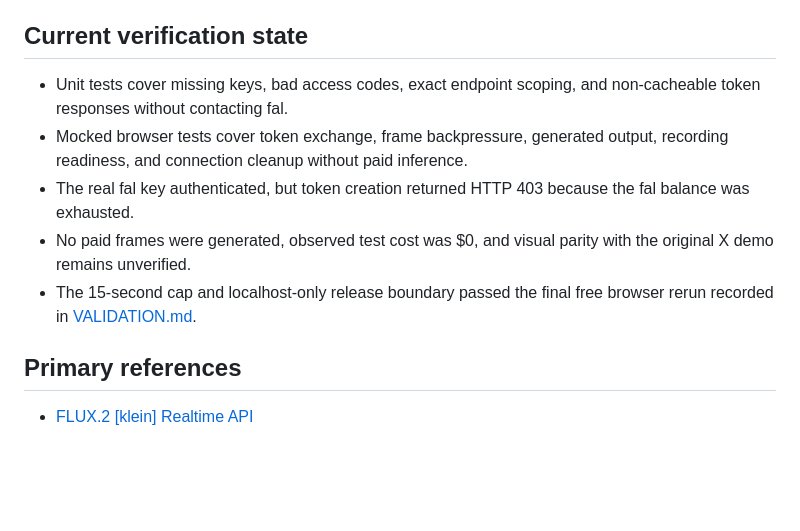
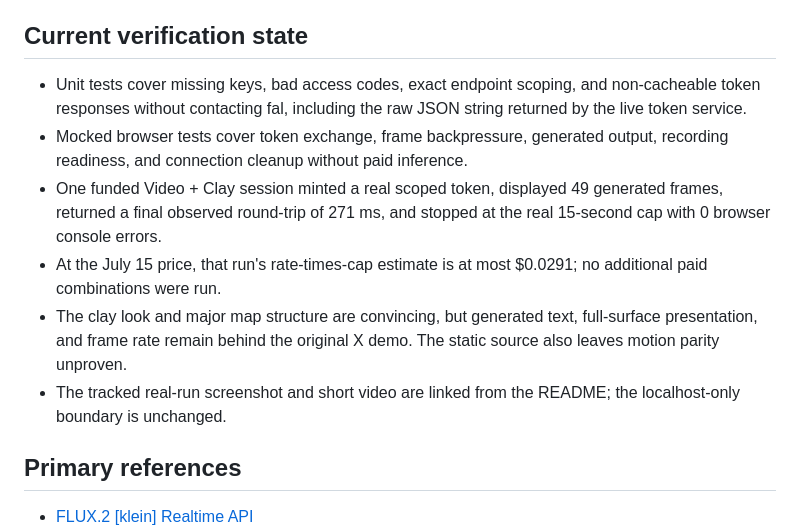
Before and after one commit to evnsnclr/clay-screen, a Markdown page: RESEARCH_AND_BUILD_PLAN.md, the part around the change. Drawn GitHub-style; blank space fills up the shorter version.

```diff
--- a/RESEARCH_AND_BUILD_PLAN.md
+++ b/RESEARCH_AND_BUILD_PLAN.md
@@ -66,15 +66,20 @@ remain on the Mac and no fal key is used.
 ## Current verification state
 
 - Unit tests cover missing keys, bad access codes, exact endpoint scoping, and
-  non-cacheable token responses without contacting fal.
+  non-cacheable token responses without contacting fal, including the raw JSON
+  string returned by the live token service.
 - Mocked browser tests cover token exchange, frame backpressure, generated
   output, recording readiness, and connection cleanup without paid inference.
-- The real fal key authenticated, but token creation returned HTTP 403 because
-  the fal balance was exhausted.
-- No paid frames were generated, observed test cost was $0, and visual parity
-  with the original X demo remains unverified.
-- The 15-second cap and localhost-only release boundary passed the final free
-  browser rerun recorded in [VALIDATION.md](VALIDATION.md).
+- One funded Video + Clay session minted a real scoped token, displayed 49
+  generated frames, returned a final observed round-trip of 271 ms, and stopped
+  at the real 15-second cap with 0 browser console errors.
+- At the July 15 price, that run's rate-times-cap estimate is at most $0.0291;
+  no additional paid combinations were run.
+- The clay look and major map structure are convincing, but generated text,
+  full-surface presentation, and frame rate remain behind the original X demo.
+  The static source also leaves motion parity unproven.
+- The tracked real-run screenshot and short video are linked from the README;
+  the localhost-only boundary is unchanged.
 
 ## Primary references
 
```
Also changed, not shown: README.md (+17 -1 lines), VALIDATION.md (+47 -23 lines), assets/flux2-smoke-result.jpg (added), 4 other files.
